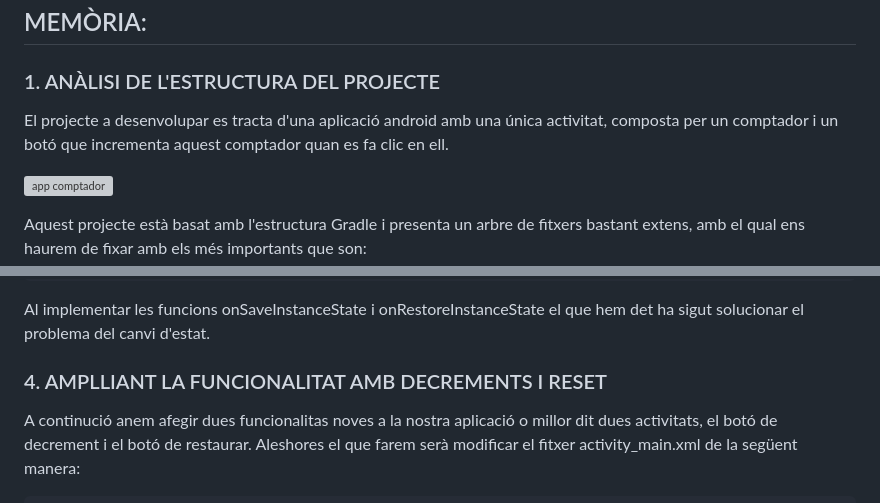
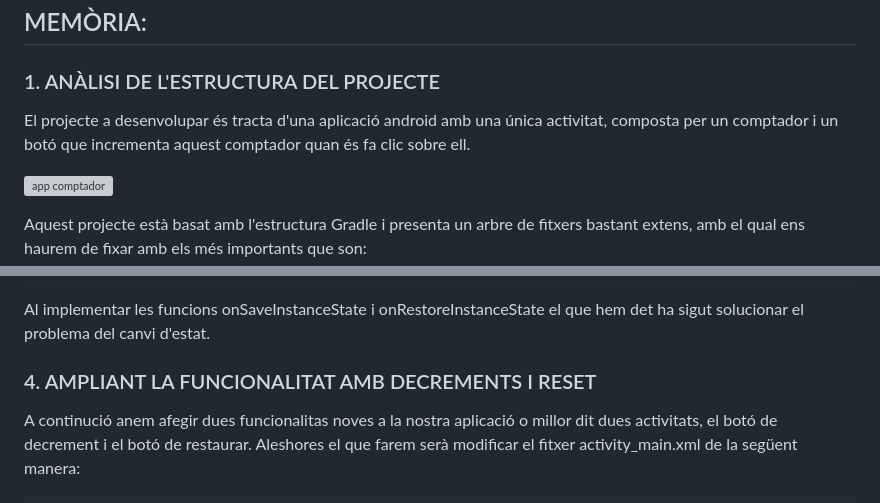
Before and after one commit to eltiosento/PMDM, a Markdown page: Comptador VB/README.md, 2 parts joined by grey strips. GitHub-like rendering; grey boxes are pictures that could not be loaded.

```diff
--- a/Comptador VB/README.md
+++ b/Comptador VB/README.md
@@ -1,7 +1,7 @@
 # **PROJECTE APP COMPTADOR**
 ## MEMÒRIA:
 ### 1. ANÀLISI DE L'ESTRUCTURA DEL PROJECTE
-El projecte a desenvolupar es tracta d'una aplicació android amb una única activitat, composta per un comptador i un botó que incrementa aquest comptador quan es fa clic en ell.
+El projecte a desenvolupar és tracta d'una aplicació android amb una única activitat, composta per un comptador i un botó que incrementa aquest comptador quan és fa clic sobre ell.
 
 ![app comptador](Documentacio/1.jpg)
 
@@ -141,7 +141,7 @@ Al implementar les funcions onSaveInstanceState i onRestoreInstanceState el que
 
 
 
-### 4. AMPLLIANT LA FUNCIONALITAT AMB DECREMENTS I RESET
+### 4. AMPLIANT LA FUNCIONALITAT AMB DECREMENTS I RESET
 
 A continució anem afegir dues funcionalitas noves a la nostra aplicació o millor dit dues activitats, el botó de decrement i el botó de restaurar.
 Aleshores el que farem serà modificar el fitxer activity_main.xml de la següent manera:
```
Also changed, not shown: other parts of Comptador VB/README.md (+2 -2 lines).
